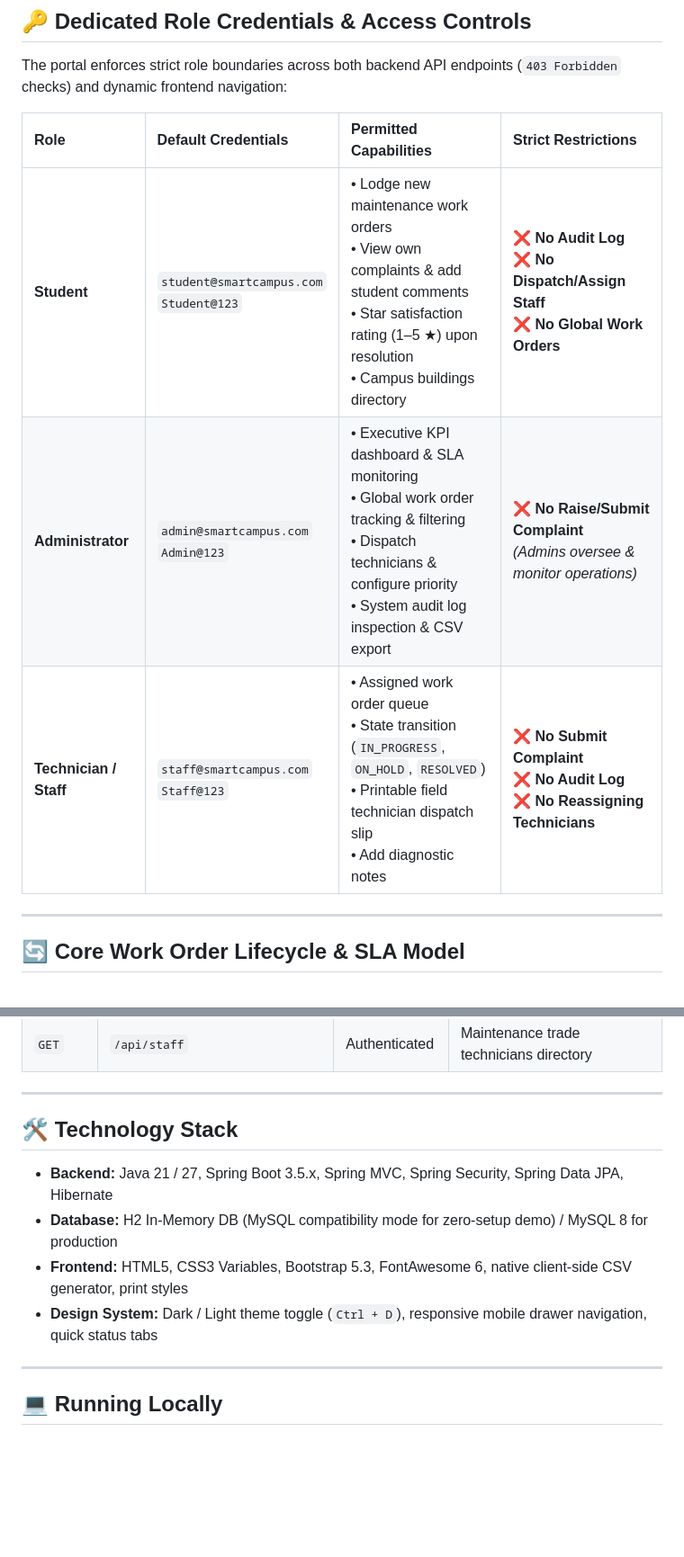
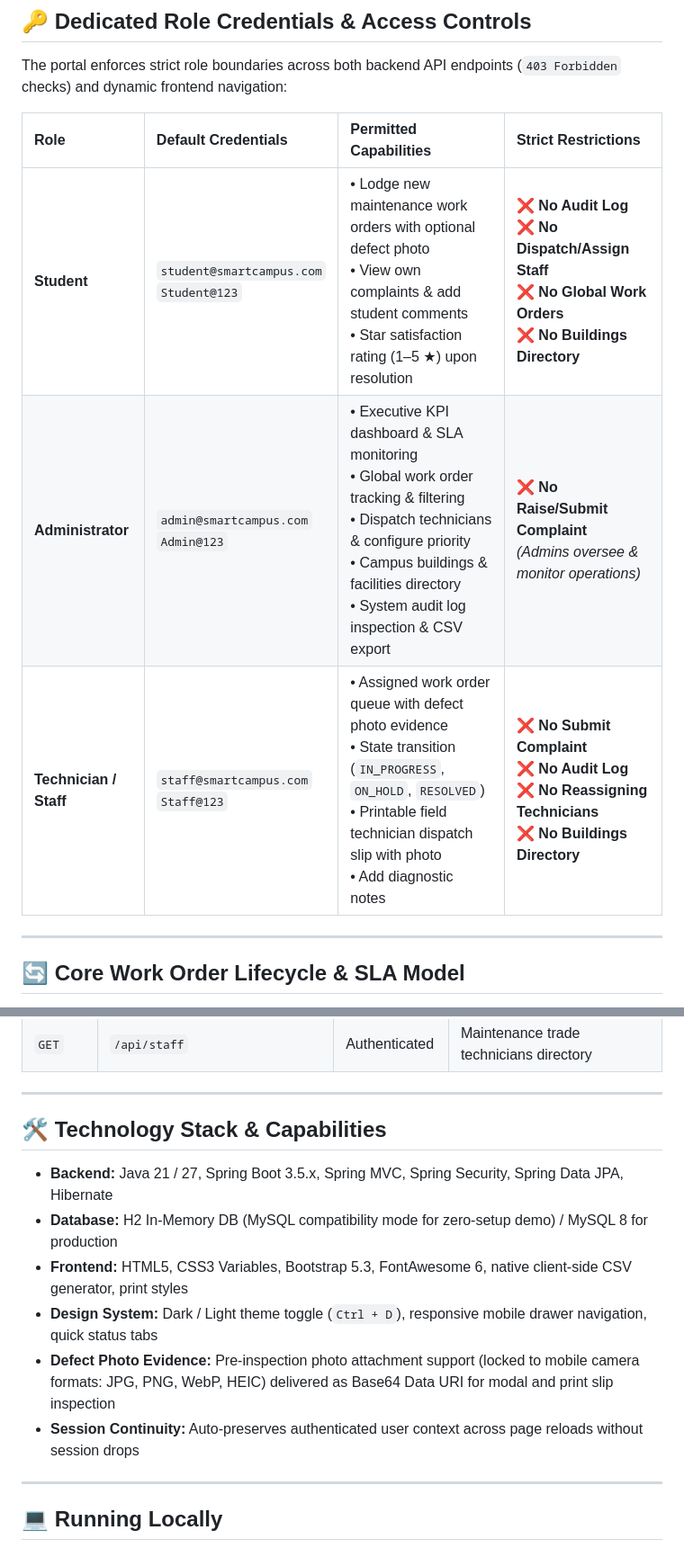
Before and after one commit to Albert101255/smart-campus-maintenance, a Markdown page: README.md, 2 parts joined by grey strips. Shown at 90% size. GitHub-like rendering; blank space fills up the shorter version.

Commit message:
docs: update README, remove local backend link, and reflect RBAC & defect photo features

```diff
--- a/README.md
+++ b/README.md
@@ -36,9 +35,9 @@ The portal enforces strict role boundaries across both backend API endpoints (`4
 
 | Role | Default Credentials | Permitted Capabilities | Strict Restrictions |
 | :--- | :--- | :--- | :--- |
-| **Student** | `student@smartcampus.com`<br>`Student@123` | • Lodge new maintenance work orders<br>• View own complaints & add student comments<br>• Star satisfaction rating (1–5 ★) upon resolution<br>• Campus buildings directory | ❌ **No Audit Log**<br>❌ **No Dispatch/Assign Staff**<br>❌ **No Global Work Orders** |
-| **Administrator** | `admin@smartcampus.com`<br>`Admin@123` | • Executive KPI dashboard & SLA monitoring<br>• Global work order tracking & filtering<br>• Dispatch technicians & configure priority<br>• System audit log inspection & CSV export | ❌ **No Raise/Submit Complaint**<br>*(Admins oversee & monitor operations)* |
-| **Technician / Staff** | `staff@smartcampus.com`<br>`Staff@123` | • Assigned work order queue<br>• State transition (`IN_PROGRESS`, `ON_HOLD`, `RESOLVED`)<br>• Printable field technician dispatch slip<br>• Add diagnostic notes | ❌ **No Submit Complaint**<br>❌ **No Audit Log**<br>❌ **No Reassigning Technicians** |
+| **Student** | `student@smartcampus.com`<br>`Student@123` | • Lodge new maintenance work orders with optional defect photo<br>• View own complaints & add student comments<br>• Star satisfaction rating (1–5 ★) upon resolution | ❌ **No Audit Log**<br>❌ **No Dispatch/Assign Staff**<br>❌ **No Global Work Orders**<br>❌ **No Buildings Directory** |
+| **Administrator** | `admin@smartcampus.com`<br>`Admin@123` | • Executive KPI dashboard & SLA monitoring<br>• Global work order tracking & filtering<br>• Dispatch technicians & configure priority<br>• Campus buildings & facilities directory<br>• System audit log inspection & CSV export | ❌ **No Raise/Submit Complaint**<br>*(Admins oversee & monitor operations)* |
+| **Technician / Staff** | `staff@smartcampus.com`<br>`Staff@123` | • Assigned work order queue with defect photo evidence<br>• State transition (`IN_PROGRESS`, `ON_HOLD`, `RESOLVED`)<br>• Printable field technician dispatch slip with photo<br>• Add diagnostic notes | ❌ **No Submit Complaint**<br>❌ **No Audit Log**<br>❌ **No Reassigning Technicians**<br>❌ **No Buildings Directory** |
 
 ---
 
@@ -95,12 +94,14 @@ All endpoints are guarded by session authentication and role validation:
 
 ---
 
-## 🛠️ Technology Stack
+## 🛠️ Technology Stack & Capabilities
 
 - **Backend:** Java 21 / 27, Spring Boot 3.5.x, Spring MVC, Spring Security, Spring Data JPA, Hibernate
 - **Database:** H2 In-Memory DB (MySQL compatibility mode for zero-setup demo) / MySQL 8 for production
 - **Frontend:** HTML5, CSS3 Variables, Bootstrap 5.3, FontAwesome 6, native client-side CSV generator, print styles
 - **Design System:** Dark / Light theme toggle (`Ctrl + D`), responsive mobile drawer navigation, quick status tabs
+- **Defect Photo Evidence:** Pre-inspection photo attachment support (locked to mobile camera formats: JPG, PNG, WebP, HEIC) delivered as Base64 Data URI for modal and print slip inspection
+- **Session Continuity:** Auto-preserves authenticated user context across page reloads without session drops
 
 ---
 
```
Also changed, not shown: other parts of README.md (+1 -2 lines).
